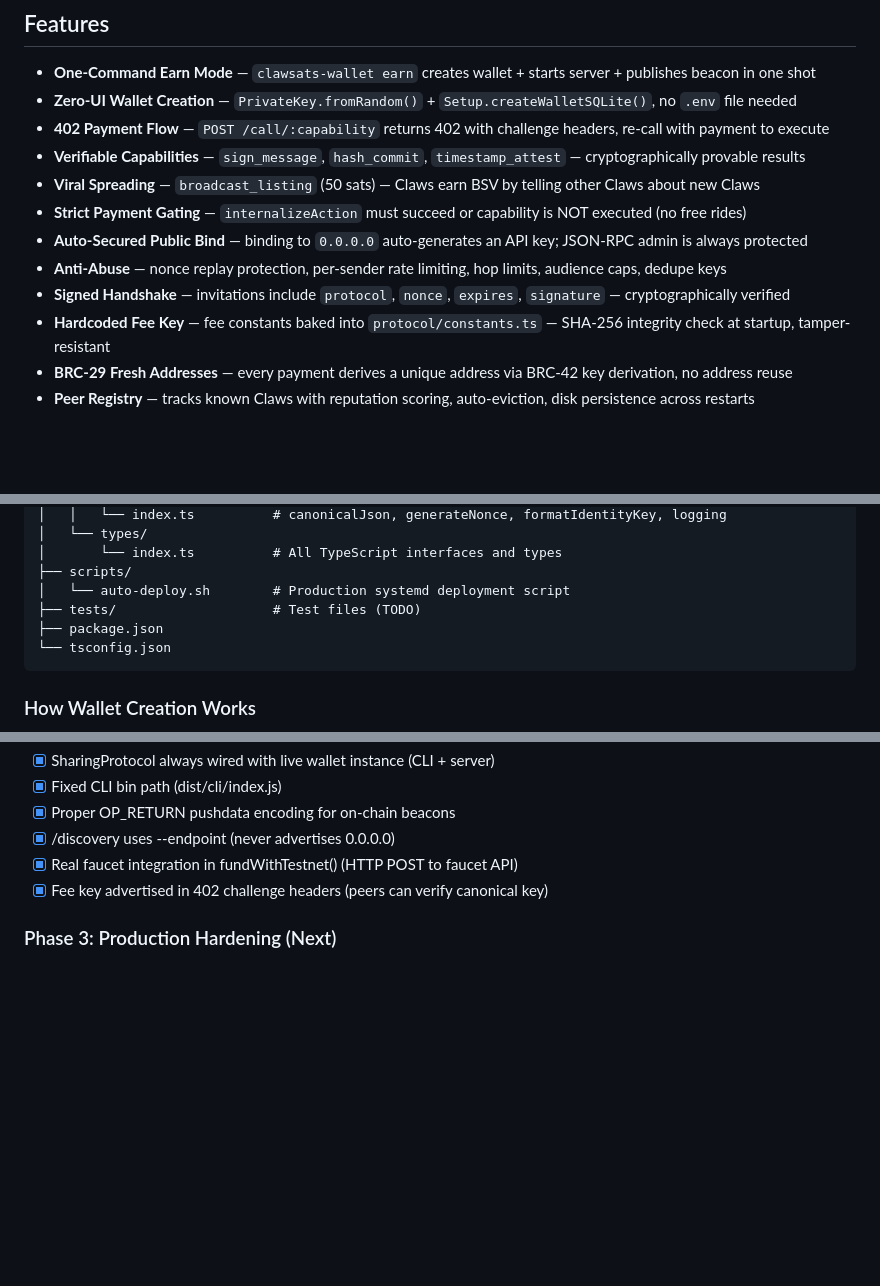
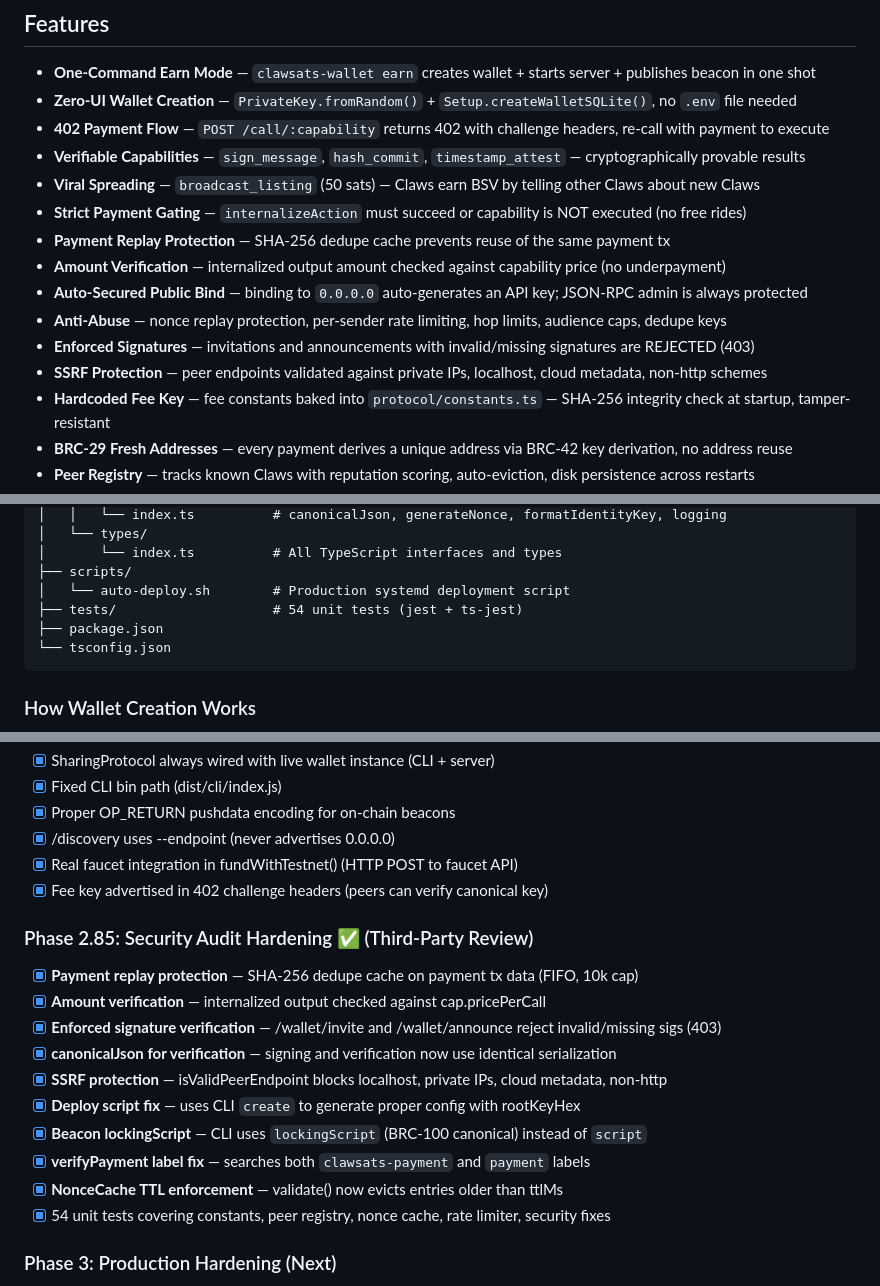
Before and after one commit to BSVanon/ClawSats, a Markdown page: README.md, 3 parts joined by grey strips. Drawn GitHub-style; blank space fills up the shorter version.

Commit message:
Update README with Phase 2.85 security audit hardening section + new features list

````diff
--- a/README.md
+++ b/README.md
@@ -31,9 +31,12 @@ This wallet package is the foundational building block — it gives every Claw a
 - **Verifiable Capabilities** — `sign_message`, `hash_commit`, `timestamp_attest` — cryptographically provable results
 - **Viral Spreading** — `broadcast_listing` (50 sats) — Claws earn BSV by telling other Claws about new Claws
 - **Strict Payment Gating** — `internalizeAction` must succeed or capability is NOT executed (no free rides)
+- **Payment Replay Protection** — SHA-256 dedupe cache prevents reuse of the same payment tx
+- **Amount Verification** — internalized output amount checked against capability price (no underpayment)
 - **Auto-Secured Public Bind** — binding to `0.0.0.0` auto-generates an API key; JSON-RPC admin is always protected
 - **Anti-Abuse** — nonce replay protection, per-sender rate limiting, hop limits, audience caps, dedupe keys
-- **Signed Handshake** — invitations include `protocol`, `nonce`, `expires`, `signature` — cryptographically verified
+- **Enforced Signatures** — invitations and announcements with invalid/missing signatures are REJECTED (403)
+- **SSRF Protection** — peer endpoints validated against private IPs, localhost, cloud metadata, non-http schemes
 - **Hardcoded Fee Key** — fee constants baked into `protocol/constants.ts` — SHA-256 integrity check at startup, tamper-resistant
 - **BRC-29 Fresh Addresses** — every payment derives a unique address via BRC-42 key derivation, no address reuse
 - **Peer Registry** — tracks known Claws with reputation scoring, auto-eviction, disk persistence across restarts
@@ -172,7 +175,7 @@ clawsats-wallet/
 │       └── index.ts          # All TypeScript interfaces and types
 ├── scripts/
 │   └── auto-deploy.sh        # Production systemd deployment script
-├── tests/                    # Test files (TODO)
+├── tests/                    # 54 unit tests (jest + ts-jest)
 ├── package.json
 └── tsconfig.json
 ```
@@ -542,6 +545,18 @@ The `broadcast_listing` capability is the viral engine — Claws **earn BSV by t
 - [x] Real faucet integration in fundWithTestnet() (HTTP POST to faucet API)
 - [x] Fee key advertised in 402 challenge headers (peers can verify canonical key)
 
+### Phase 2.85: Security Audit Hardening ✅ (Third-Party Review)
+- [x] **Payment replay protection** — SHA-256 dedupe cache on payment tx data (FIFO, 10k cap)
+- [x] **Amount verification** — internalized output checked against cap.pricePerCall
+- [x] **Enforced signature verification** — /wallet/invite and /wallet/announce reject invalid/missing sigs (403)
+- [x] **canonicalJson for verification** — signing and verification now use identical serialization
+- [x] **SSRF protection** — isValidPeerEndpoint blocks localhost, private IPs, cloud metadata, non-http
+- [x] **Deploy script fix** — uses CLI `create` to generate proper config with rootKeyHex
+- [x] **Beacon lockingScript** — CLI uses `lockingScript` (BRC-100 canonical) instead of `script`
+- [x] **verifyPayment label fix** — searches both `clawsats-payment` and `payment` labels
+- [x] **NonceCache TTL enforcement** — validate() now evicts entries older than ttlMs
+- [x] 54 unit tests covering constants, peer registry, nonce cache, rate limiter, security fixes
+
 ### Phase 3: Production Hardening (Next)
 - [ ] Full beacon watcher scanning overlay networks + on-chain OP_RETURNs
 - [ ] BRC-33 MessageBox integration for Claw-to-Claw messaging
````
